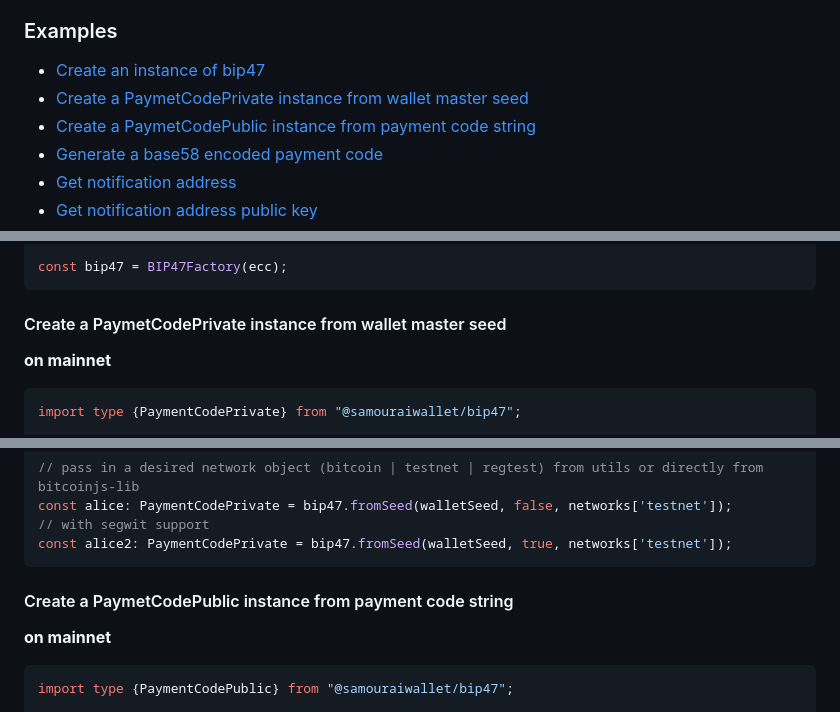
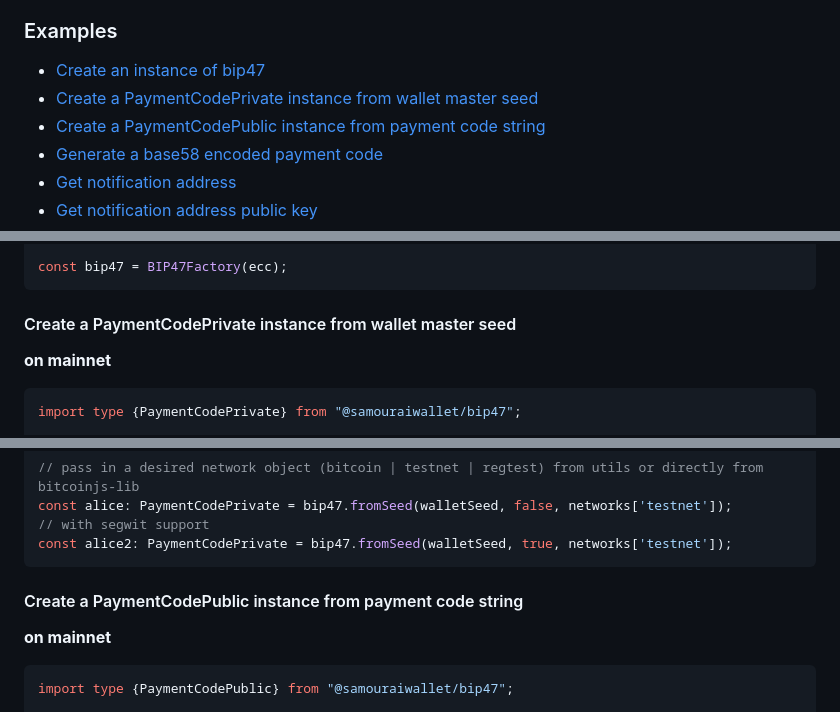
Before and after one commit to Dojo-Open-Source-Project/bip47, a Markdown page: README.md, 3 parts joined by grey strips. Drawn GitHub-style.

Commit message:
Fix typo

````diff
--- a/README.md
+++ b/README.md
@@ -58,8 +58,8 @@ Supported libraries:
 ### Examples
 
 - [Create an instance of bip47](#create-an-instance-of-bip47)
-- [Create a PaymetCodePrivate instance from wallet master seed](#create-a-paymetcodeprivate-instance-from-wallet-master-seed)
-- [Create a PaymetCodePublic instance from payment code string](#create-a-paymetcodepublic-instance-from-payment-code-string)
+- [Create a PaymentCodePrivate instance from wallet master seed](#create-a-paymentcodeprivate-instance-from-wallet-master-seed)
+- [Create a PaymentCodePublic instance from payment code string](#create-a-paymentcodepublic-instance-from-payment-code-string)
 - [Generate a base58 encoded payment code](#generate-a-base58-encoded-payment-code)
 - [Get notification address](#get-notification-address)
 - [Get notification address public key](#get-notification-address-public-key)
@@ -77,7 +77,7 @@ import * as ecc from "tiny-secp256k1";
 const bip47 = BIP47Factory(ecc);
 ```
 
-#### Create a PaymetCodePrivate instance from wallet master seed
+#### Create a PaymentCodePrivate instance from wallet master seed
 
 **on mainnet**
 ```ts
@@ -104,7 +104,7 @@ const alice: PaymentCodePrivate = bip47.fromSeed(walletSeed, false, networks['te
 const alice2: PaymentCodePrivate = bip47.fromSeed(walletSeed, true, networks['testnet']);
 ```
 
-#### Create a PaymetCodePublic instance from payment code string
+#### Create a PaymentCodePublic instance from payment code string
 
 **on mainnet**
 ```ts
````
